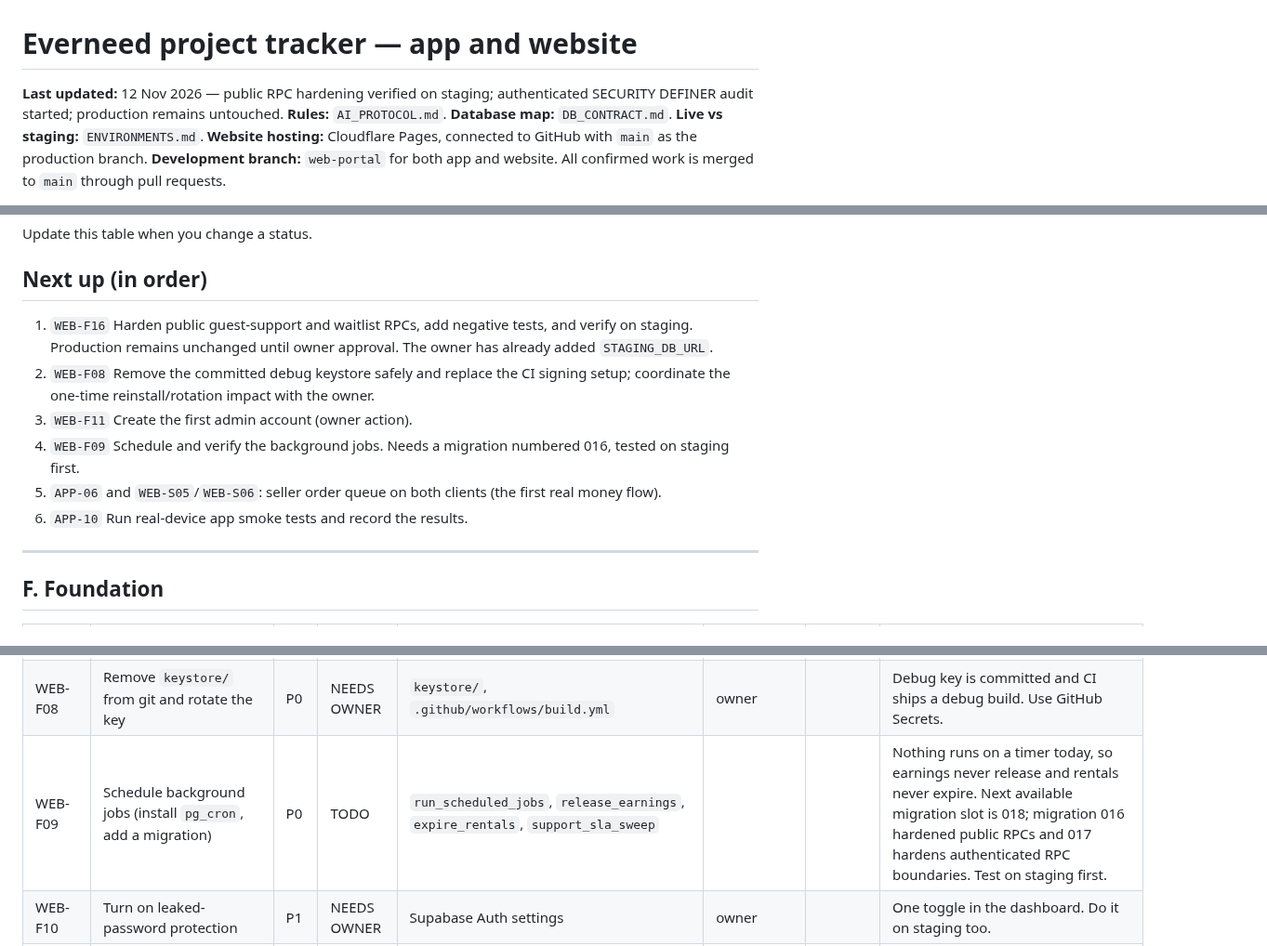
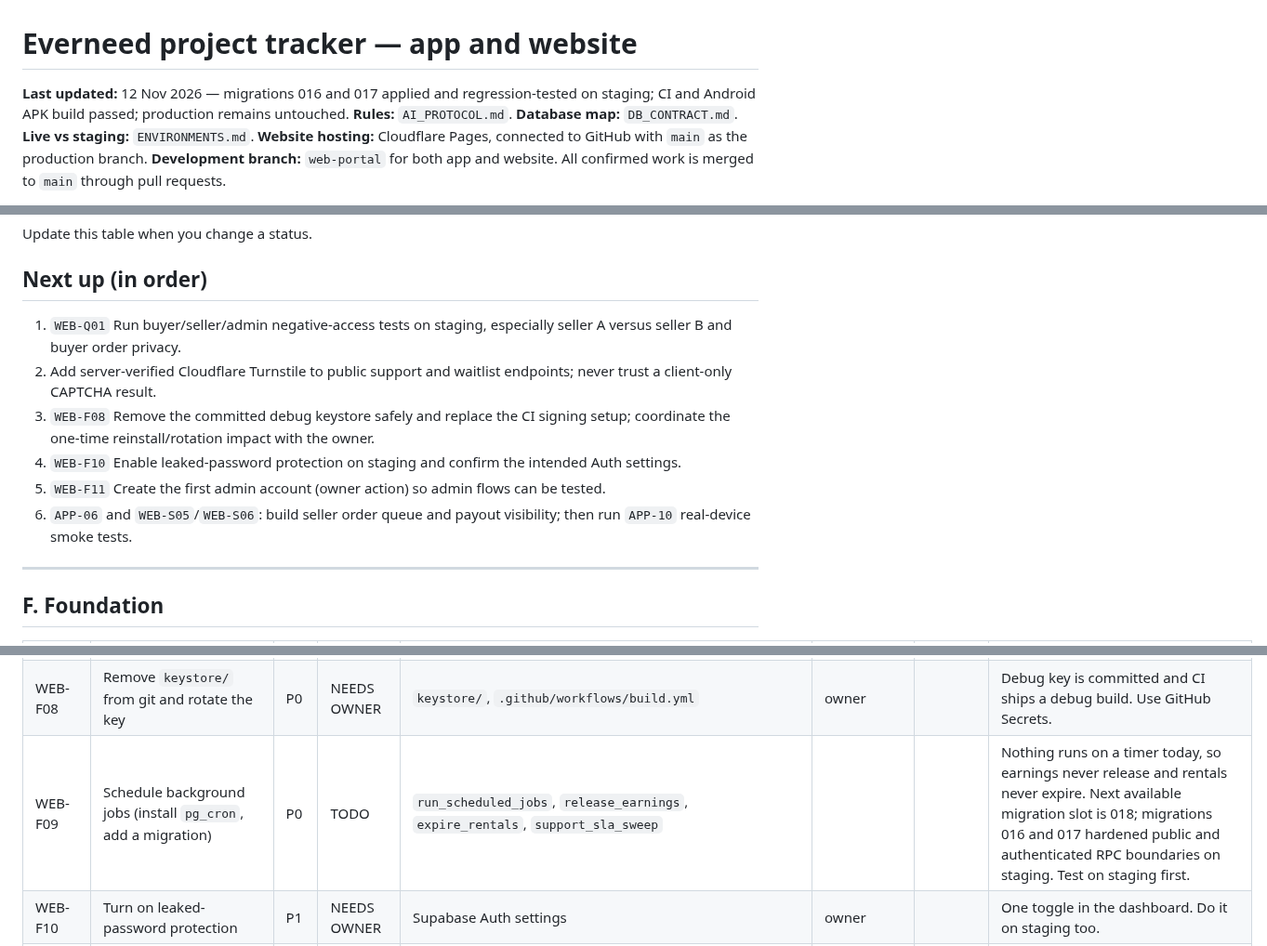
Before and after one commit to Connexa-hub/Everneed, a Markdown page: docs/WORKFLOW/WEBSITE_TRACKER.md, 3 parts joined by grey strips. Shown at 93% size. Drawn GitHub-style.

Commit message:
docs: record staging verification for RPC hardening

```diff
--- a/docs/WORKFLOW/WEBSITE_TRACKER.md
+++ b/docs/WORKFLOW/WEBSITE_TRACKER.md
@@ -1,6 +1,6 @@
 # Everneed project tracker — app and website
 
-**Last updated:** 12 Nov 2026 — public RPC hardening verified on staging; authenticated SECURITY DEFINER audit started; production remains untouched.
+**Last updated:** 12 Nov 2026 — migrations 016 and 017 applied and regression-tested on staging; CI and Android APK build passed; production remains untouched.
 **Rules:** `AI_PROTOCOL.md`. **Database map:** `DB_CONTRACT.md`. **Live vs staging:** `ENVIRONMENTS.md`.
 **Website hosting:** Cloudflare Pages, connected to GitHub with `main` as the production branch. **Development branch:** `web-portal` for both app and website. All confirmed work is merged to `main` through pull requests.
 
@@ -24,12 +24,12 @@ Priority: **P0** do first, **P1** core product, **P2** important, **P3** later.
 Update this table when you change a status.
 
 ## Next up (in order)
-1. `WEB-F16` Harden public guest-support and waitlist RPCs, add negative tests, and verify on staging. Production remains unchanged until owner approval. The owner has already added `STAGING_DB_URL`.
-2. `WEB-F08` Remove the committed debug keystore safely and replace the CI signing setup; coordinate the one-time reinstall/rotation impact with the owner.
-3. `WEB-F11` Create the first admin account (owner action).
-4. `WEB-F09` Schedule and verify the background jobs. Needs a migration numbered 016, tested on staging first.
-5. `APP-06` and `WEB-S05`/`WEB-S06`: seller order queue on both clients (the first real money flow).
-6. `APP-10` Run real-device app smoke tests and record the results.
+1. `WEB-Q01` Run buyer/seller/admin negative-access tests on staging, especially seller A versus seller B and buyer order privacy.
+2. Add server-verified Cloudflare Turnstile to public support and waitlist endpoints; never trust a client-only CAPTCHA result.
+3. `WEB-F08` Remove the committed debug keystore safely and replace the CI signing setup; coordinate the one-time reinstall/rotation impact with the owner.
+4. `WEB-F10` Enable leaked-password protection on staging and confirm the intended Auth settings.
+5. `WEB-F11` Create the first admin account (owner action) so admin flows can be tested.
+6. `APP-06` and `WEB-S05`/`WEB-S06`: build seller order queue and payout visibility; then run `APP-10` real-device smoke tests.
 
 ---
 
@@ -46,7 +46,7 @@ Update this table when you change a status.
 | WEB-F07b | Prove the migration chain: replay the recovered history on an empty database and compare all stored SQL | P0 | DONE | `supabase/migrations/`, `supabase_migrations.schema_migrations`, `.github/workflows/staging-reset.yml` | ChatGPT coordinator | web-portal | Reset run `43234686076` succeeded against staging only. The redundant `016_signup_profile_fields.sql` was removed because `0030_signup_profile_fields.sql` already maps to live version `20261029134730`. All 19 repository migrations were compared with live stored statements; executable SQL matches after comment/whitespace normalization. Staging/live columns, policies and RLS sets match; four function-definition differences are comments only. The no-op `016` metadata row was safely removed from staging; staging and repository now both contain the same 19 migration versions. Live remains unchanged with its 19 original migration records. |
 | WEB-ENV01 | Turn on the staging environment (project `Everneed-staging`, ref `vjiadqygpyebpisxslbx`, created, empty) | P0 | NEEDS OWNER | `.github/workflows/staging-db.yml`, `shared/config.js` (`STAGING_READY=false`), `ENVIRONMENTS.md` | owner | web-portal | Owner: (1) copy the Session pooler connection string, (2) add it as GitHub secret `STAGING_DB_URL`, (3) run the "Staging database" workflow. Then Claude compares staging with live, and a PR flips `STAGING_READY` to `true`. Until then every address uses live, as before. Staging also needs Auth redirect URLs, the `media` bucket check and test users (`ENVIRONMENTS.md`). |
 | WEB-F08 | Remove `keystore/` from git and rotate the key | P0 | NEEDS OWNER | `keystore/`, `.github/workflows/build.yml` | owner | | Debug key is committed and CI ships a debug build. Use GitHub Secrets. |
-| WEB-F09 | Schedule background jobs (install `pg_cron`, add a migration) | P0 | TODO | `run_scheduled_jobs`, `release_earnings`, `expire_rentals`, `support_sla_sweep` | | | Nothing runs on a timer today, so earnings never release and rentals never expire. Next available migration slot is 018; migration 016 hardened public RPCs and 017 hardens authenticated RPC boundaries. Test on staging first. |
+| WEB-F09 | Schedule background jobs (install `pg_cron`, add a migration) | P0 | TODO | `run_scheduled_jobs`, `release_earnings`, `expire_rentals`, `support_sla_sweep` | | | Nothing runs on a timer today, so earnings never release and rentals never expire. Next available migration slot is 018; migrations 016 and 017 hardened public and authenticated RPC boundaries on staging. Test on staging first. |
 | WEB-F10 | Turn on leaked-password protection | P1 | NEEDS OWNER | Supabase Auth settings | owner | | One toggle in the dashboard. Do it on staging too. |
 | WEB-F11 | Create the first admin account | P0 | NEEDS OWNER | `profiles` (0 rows) | owner | | Sign up on the site, then set `role='admin'` for that profile. Needed to test every admin task. |
 | WEB-F12 | Fix stale hint in admin waitlist empty state | P3 | TODO | `admin.js` | | | It tells people to apply `shared/sql/011_website_sync.sql`, but the table already exists. |
```
Also changed, not shown: other parts of docs/WORKFLOW/WEBSITE_TRACKER.md (+3 -1 lines), docs/WORKFLOW/DB_CONTRACT.md (+3 -3 lines), docs/WORKFLOW/ROUTINE_SECURITY_REVIEW.md (+2 -2 lines).
